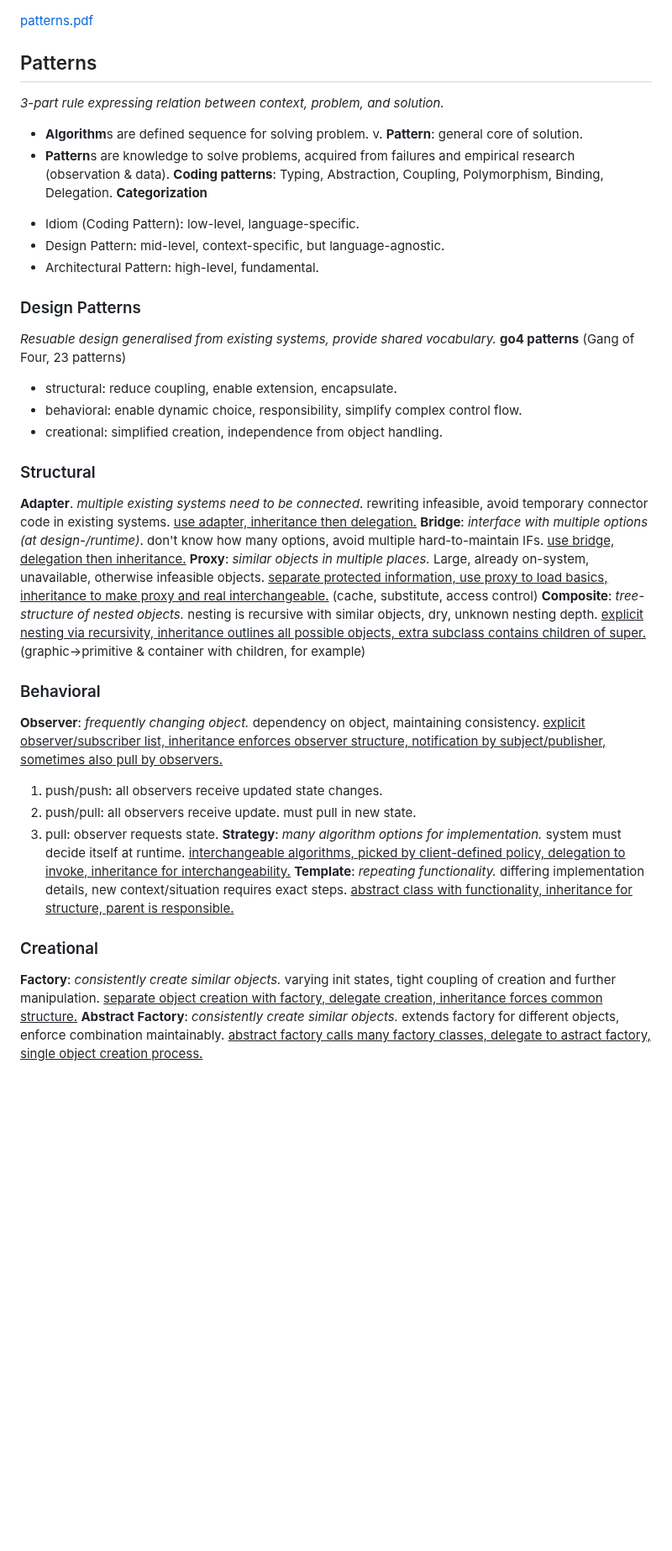
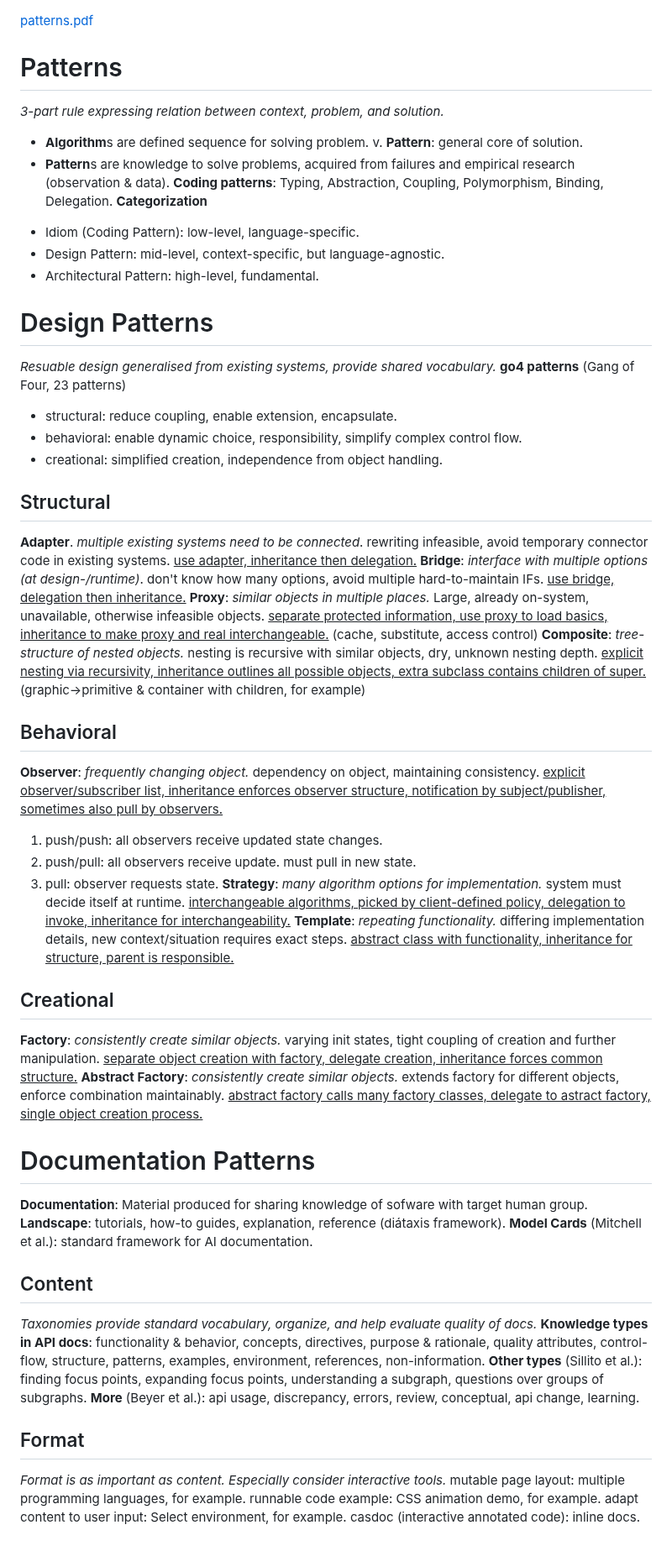
Before and after one commit to Leo-Lem/summer25, a Markdown page: EMSE/patterns.md, the part around the change. Shown at 84% size. Rendered like a GitHub page; blank space fills up the shorter version.

Commit message:
updated notes.

```diff
--- a/EMSE/patterns.md
+++ b/EMSE/patterns.md
@@ -1,5 +1,5 @@
 [patterns.pdf](patterns.pdf)
-## Patterns
+# Patterns
 _3-part rule expressing relation between context, problem, and solution._
 * **Algorithm**s are defined sequence for solving problem. v. **Pattern**: general core of solution.
 * **Pattern**s are knowledge to solve problems, acquired from failures and empirical research (observation & data).
@@ -8,24 +8,39 @@ _3-part rule expressing relation between context, problem, and solution._
 - Idiom (Coding Pattern): low-level, language-specific.
 - Design Pattern: mid-level, context-specific, but language-agnostic.
 - Architectural Pattern: high-level, fundamental.
-### Design Patterns
+# Design Patterns
 _Resuable design generalised from existing systems, provide shared vocabulary._
 **go4 patterns** (Gang of Four, 23 patterns)
 - structural: reduce coupling, enable extension, encapsulate.
 - behavioral: enable dynamic choice, responsibility, simplify complex control flow.
 - creational: simplified creation, independence from object handling.
-### Structural
+## Structural
 **Adapter**. _multiple existing systems need to be connected_. rewriting infeasible, avoid temporary connector code in existing systems. <u>use adapter, inheritance then delegation.</u>
 **Bridge**: *interface with multiple options (at design-/runtime)*. don't know how many options, avoid multiple hard-to-maintain IFs. <u>use bridge, delegation then inheritance.</u>
 **Proxy**: *similar objects in multiple places.* Large, already on-system, unavailable, otherwise infeasible objects. <u>separate protected information, use proxy to load basics, inheritance to make proxy and real interchangeable.</u> (cache, substitute, access control)
 **Composite**: *tree-structure of nested objects.* nesting is recursive with similar objects, dry, unknown nesting depth. <u>explicit nesting via recursivity, inheritance outlines all possible objects, extra subclass contains children of super.</u> (graphic->primitive & container with children, for example)
-### Behavioral
+## Behavioral
 **Observer**: *frequently changing object.* dependency on object, maintaining consistency. <u>explicit observer/subscriber list, inheritance enforces observer structure, notification by subject/publisher, sometimes also pull by observers.</u>
 1. push/push: all observers receive updated state changes.
 2. push/pull: all observers receive update. must pull in new state.
 3. pull: observer requests state.
 **Strategy**: *many algorithm options for implementation.* system must decide itself at runtime. <u>interchangeable algorithms, picked by client-defined policy, delegation to invoke, inheritance for interchangeability.</u>
 **Template**: *repeating functionality.* differing implementation details, new context/situation requires exact steps. <u>abstract class with functionality, inheritance for structure, parent is responsible.</u>
-### Creational
+## Creational
 **Factory**: *consistently create similar objects.* varying init states, tight coupling of creation and further manipulation. <u>separate object creation with factory, delegate creation, inheritance forces common structure.</u>
 **Abstract Factory**: *consistently create similar objects.* extends factory for different objects, enforce combination maintainably. <u>abstract factory calls many factory classes, delegate to astract factory, single object creation process.</u>
+# Documentation Patterns
+**Documentation**: Material produced for sharing knowledge of sofware with target human group.
+**Landscape**: tutorials, how-to guides, explanation, reference (diátaxis framework).
+**Model Cards** (Mitchell et al.): standard framework for AI documentation.
+## Content
+*Taxonomies provide standard vocabulary, organize, and help evaluate quality of docs.*
+**Knowledge types in API docs**: functionality & behavior, concepts, directives, purpose & rationale, quality attributes, control-flow, structure, patterns, examples, environment, references, non-information.
+**Other types** (Sillito et al.): finding focus points, expanding focus points, understanding a subgraph, questions over groups of subgraphs.
+**More** (Beyer et al.): api usage, discrepancy, errors, review, conceptual, api change, learning.
+## Format
+*Format is as important as content. Especially consider interactive tools.*
+mutable page layout: multiple programming languages, for example.
+runnable code example: CSS animation demo, for example.
+adapt content to user input: Select environment, for example.
+casdoc (interactive annotated code): inline docs.
```
